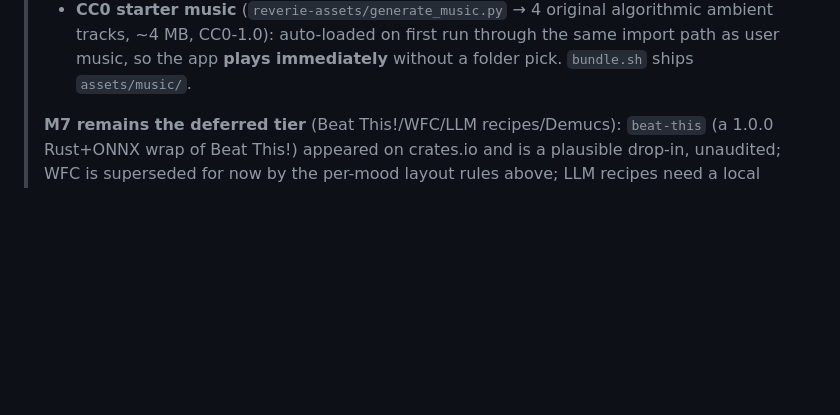
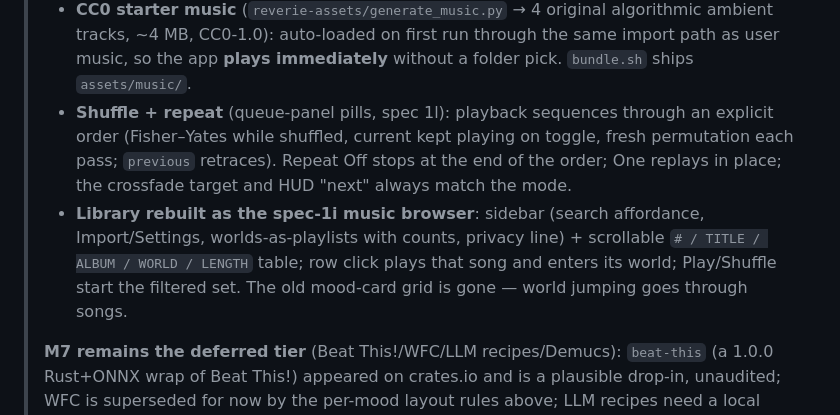
Before and after one commit to localgpt-app/localgpt-verse, a Markdown page: PLAN.md, the part around the change. Rendered like a GitHub page; blank space fills up the shorter version.

Commit message:
docs(reverie): PLAN follow-up — shuffle/repeat + library browser

```diff
--- a/PLAN.md
+++ b/PLAN.md
@@ -169,6 +169,16 @@ attribution already wired through the manifest → Credits screen.
 >   algorithmic ambient tracks, ~4 MB, CC0-1.0): auto-loaded on first run
 >   through the same import path as user music, so the app **plays
 >   immediately** without a folder pick. `bundle.sh` ships `assets/music/`.
+> - **Shuffle + repeat** (queue-panel pills, spec 1l): playback sequences
+>   through an explicit order (Fisher–Yates while shuffled, current kept
+>   playing on toggle, fresh permutation each pass; `previous` retraces).
+>   Repeat Off stops at the end of the order; One replays in place; the
+>   crossfade target and HUD "next" always match the mode.
+> - **Library rebuilt as the spec-1i music browser**: sidebar (search
+>   affordance, Import/Settings, worlds-as-playlists with counts, privacy
+>   line) + scrollable `# / TITLE / ALBUM / WORLD / LENGTH` table; row click
+>   plays that song and enters its world; Play/Shuffle start the filtered
+>   set. The old mood-card grid is gone — world jumping goes through songs.
 >
 > **M7 remains the deferred tier** (Beat This!/WFC/LLM recipes/Demucs):
 > `beat-this` (a 1.0.0 Rust+ONNX wrap of Beat This!) appeared on crates.io
```
